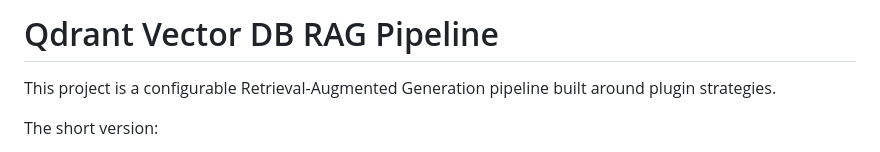
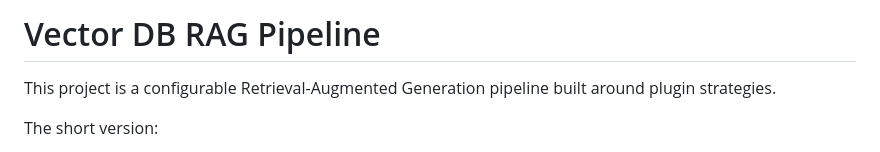
Before and after one commit to Cranial490/RAG_module, a Markdown page: README.md, the part around the change. Rendered like a GitHub page.

```diff
--- a/README.md
+++ b/README.md
@@ -1,4 +1,4 @@
-# Qdrant Vector DB RAG Pipeline
+# Vector DB RAG Pipeline
 
 This project is a configurable Retrieval-Augmented Generation pipeline built around plugin strategies.
 
```
